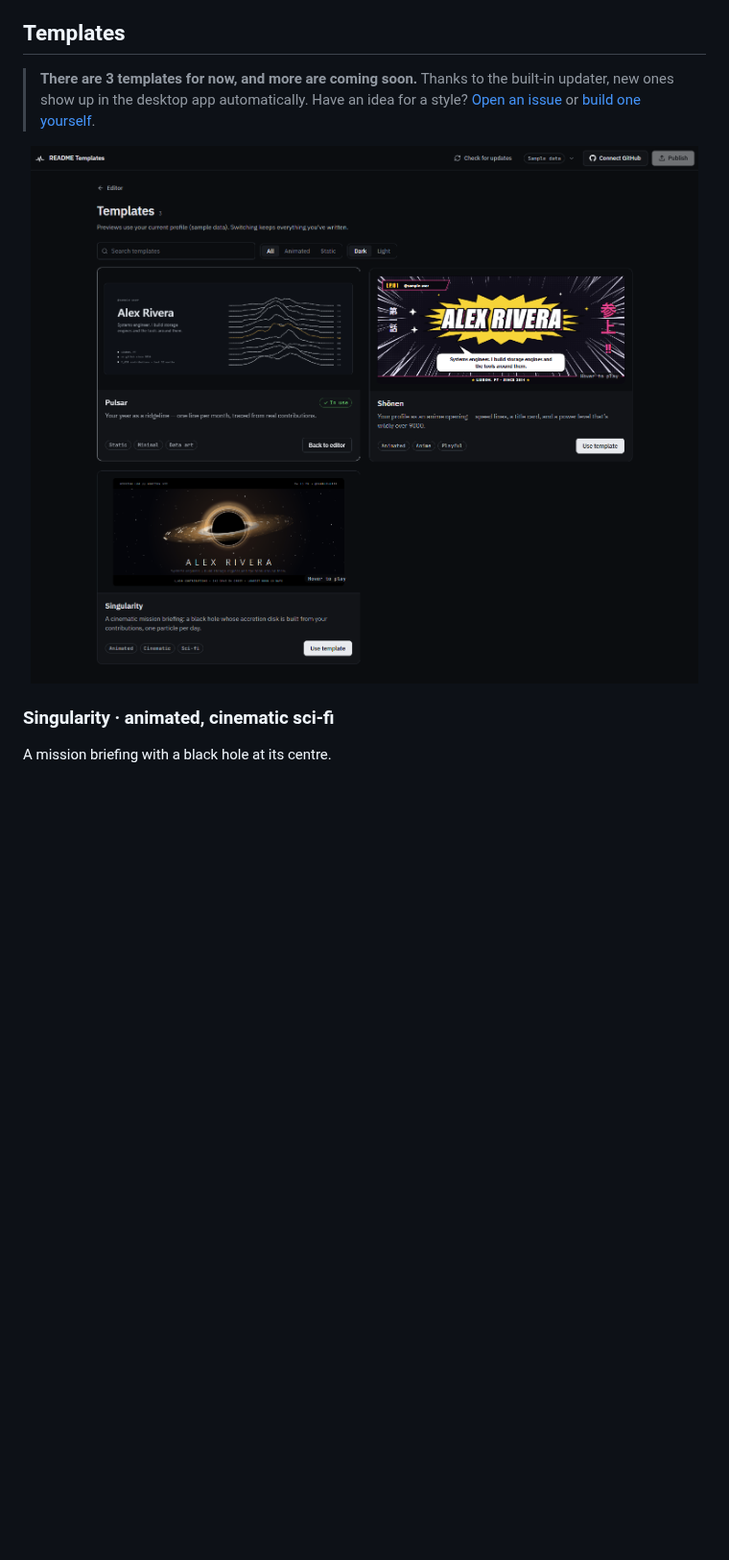
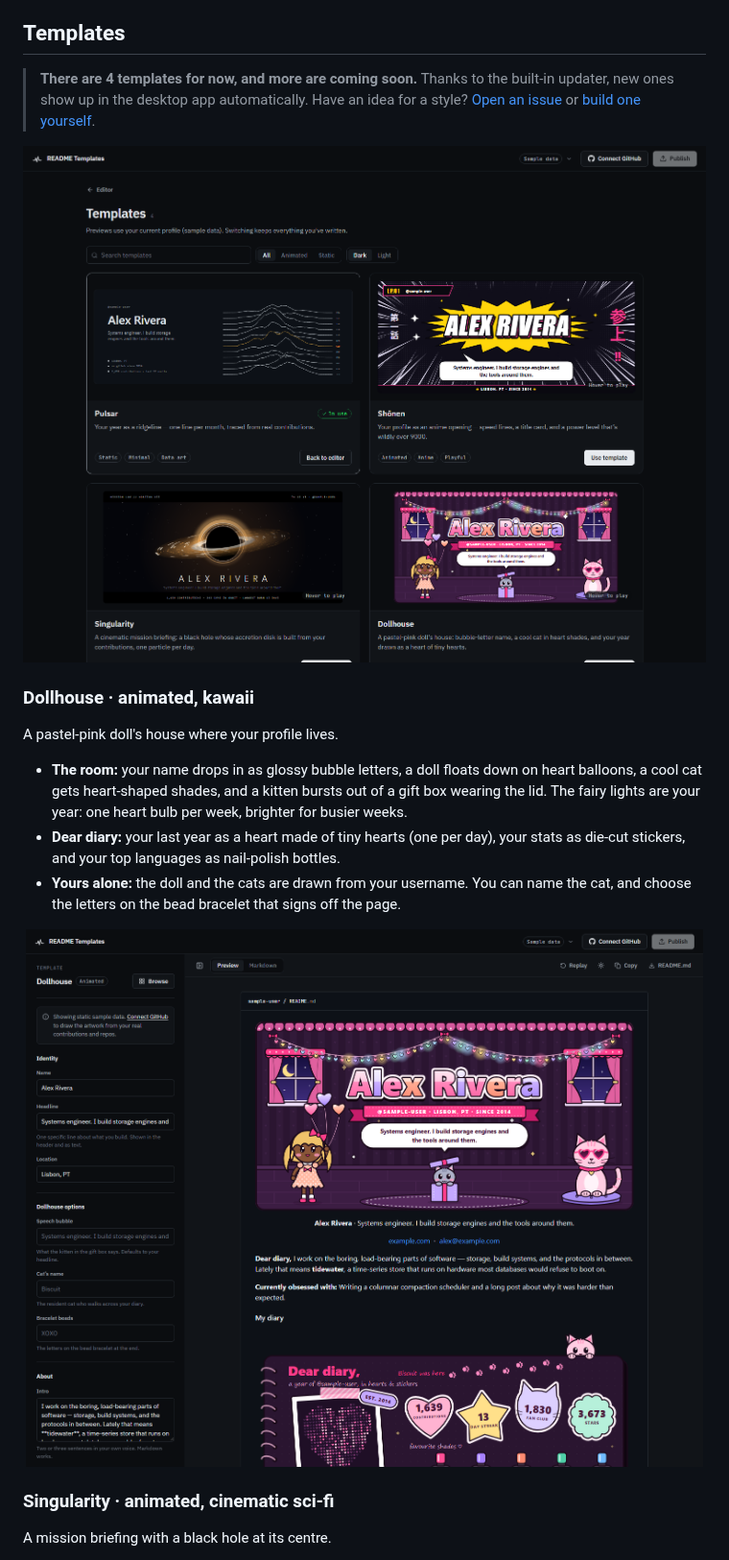
Before and after one commit to Dr-At0mic/README-Templates, a Markdown page: README.md, the part around the change. Shown at 96% size. Drawn GitHub-style; pictures changed too: assets/public/dollhouse.png (added), assets/public/templates-gallery.png; blank space fills up the shorter version.

```diff
--- a/README.md
+++ b/README.md
@@ -53,10 +53,21 @@ You don't hand your GitHub access to anyone. There's **no server, no sign-up and
 
 ## Templates
 
-> **There are 3 templates for now, and more are coming soon.** Thanks to the built-in updater, new ones show up in the desktop app automatically. Have an idea for a style? [Open an issue](https://github.com/Dr-At0mic/README-Templates/issues) or [build one yourself](CONTRIBUTING.md#add-a-new-template).
+> **There are 4 templates for now, and more are coming soon.** Thanks to the built-in updater, new ones show up in the desktop app automatically. Have an idea for a style? [Open an issue](https://github.com/Dr-At0mic/README-Templates/issues) or [build one yourself](CONTRIBUTING.md#add-a-new-template).
 
 <p align="center">
-  <img src="assets/public/templates-gallery.png" alt="The Templates page: Pulsar, Shōnen and Singularity cards with live previews, search, an Animated/Static filter and a Dark/Light toggle" width="100%">
+  <img src="assets/public/templates-gallery.png" alt="The Templates page: Pulsar, Shōnen, Singularity and Dollhouse cards with live previews, search, an Animated/Static filter and a Dark/Light toggle" width="100%">
+</p>
+
+### Dollhouse · animated, kawaii
+
+A pastel-pink doll's house where your profile lives.
+- **The room:** your name drops in as glossy bubble letters, a doll floats down on heart balloons, a cool cat gets heart-shaped shades, and a kitten bursts out of a gift box wearing the lid. The fairy lights are your year: one heart bulb per week, brighter for busier weeks.
+- **Dear diary:** your last year as a heart made of tiny hearts (one per day), your stats as die-cut stickers, and your top languages as nail-polish bottles.
+- **Yours alone:** the doll and the cats are drawn from your username. You can name the cat, and choose the letters on the bead bracelet that signs off the page.
+
+<p align="center">
+  <img src="assets/public/dollhouse.png" alt="The Dollhouse template: a pink doll's-house room with the name in glossy bubble letters, fairy lights, a doll holding heart balloons, a kitten in a gift box and a cat in heart-shaped sunglasses, above a diary page of stickers" width="100%">
 </p>
 
 ### Singularity · animated, cinematic sci-fi
```
Also changed, not shown: 3 other files.
